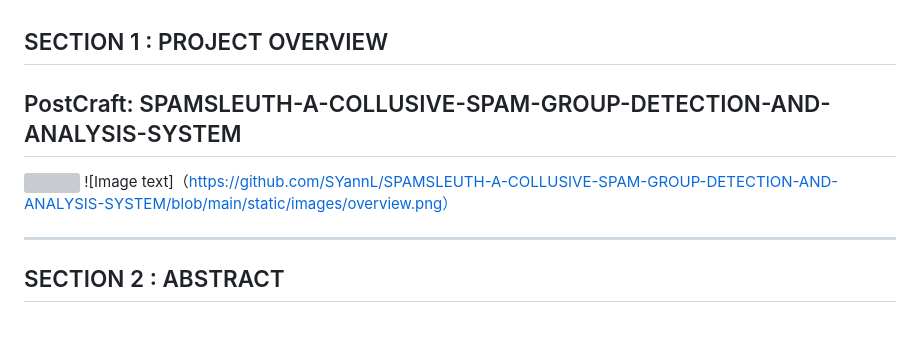
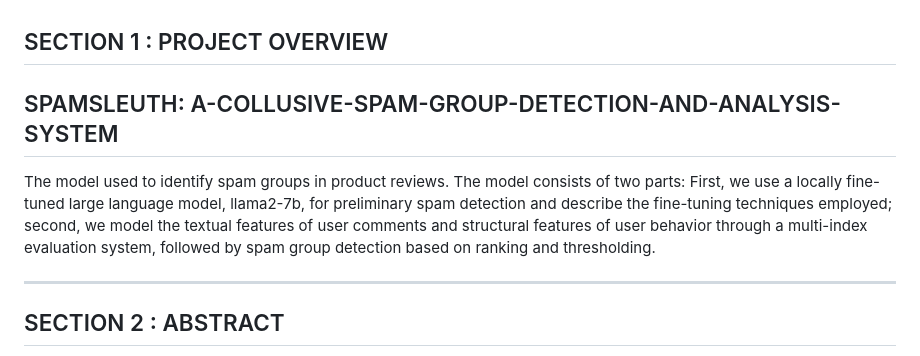
Before and after one commit to SYannL/SPAMSLEUTH-A-COLLUSIVE-SPAM-GROUP-DETECTION-AND-ANALYSIS-SYSTEM, a Markdown page: README.md, the part around one of its changes. Drawn GitHub-style; blank space fills up the shorter version; grey boxes are pictures that could not be loaded.

```diff
--- a/README.md
+++ b/README.md
@@ -1,11 +1,7 @@
 
 ## SECTION 1 : PROJECT OVERVIEW
-## PostCraft: SPAMSLEUTH-A-COLLUSIVE-SPAM-GROUP-DETECTION-AND-ANALYSIS-SYSTEM
-
-<img src="/static/images overview.png"
-     style="float: left; margin-right: 0px;" />
-![Image text]（https://github.com/SYannL/SPAMSLEUTH-A-COLLUSIVE-SPAM-GROUP-DETECTION-AND-ANALYSIS-SYSTEM/blob/main/static/images/overview.png）
-
+## SPAMSLEUTH: A-COLLUSIVE-SPAM-GROUP-DETECTION-AND-ANALYSIS-SYSTEM
+The model used to identify spam groups in product reviews. The model consists of two parts: First, we use a locally fine-tuned large language model, llama2-7b, for preliminary spam detection and describe the fine-tuning techniques employed; second, we model the textual features of user comments and structural features of user behavior through a multi-index evaluation system, followed by spam group detection based on ranking and thresholding.
 
 ---
 
```
Also changed, not shown: other parts of README.md (+2 -0 lines).
